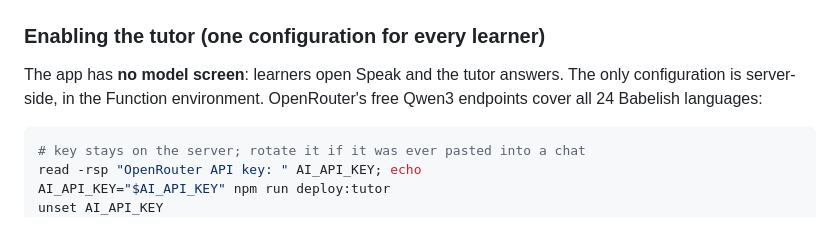
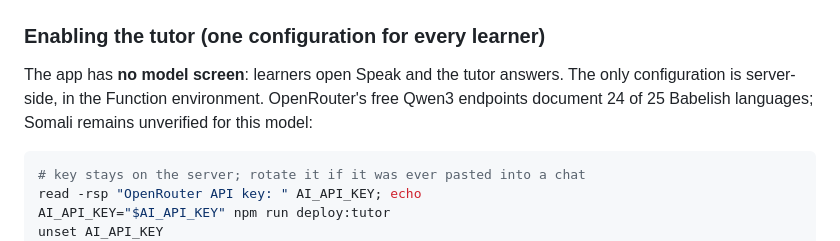
Before and after one commit to ApdowJr/Babelish-, a Markdown page: docs/DEPLOYMENT.md, the part around the change. Rendered like a GitHub page.

Commit message:
fix: align language counts and model coverage copy

````diff
--- a/docs/DEPLOYMENT.md
+++ b/docs/DEPLOYMENT.md
@@ -51,7 +51,7 @@ Set once, preserved across deploys (only pass `--env KEY=VALUE` to change one):
 
 The app has **no model screen**: learners open Speak and the tutor answers. The
 only configuration is server-side, in the Function environment. OpenRouter's
-free Qwen3 endpoints cover all 24 Babelish languages:
+free Qwen3 endpoints document 24 of 25 Babelish languages; Somali remains unverified for this model:
 
 ```bash
 # key stays on the server; rotate it if it was ever pasted into a chat
````
